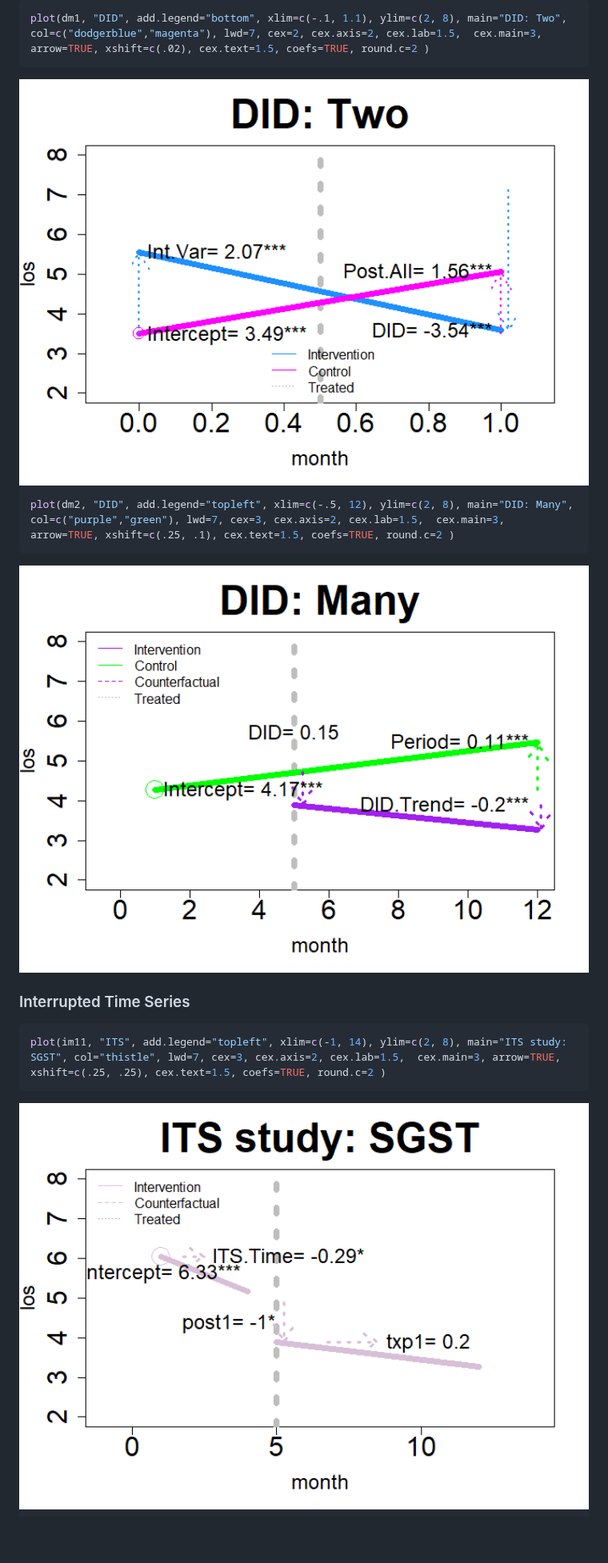
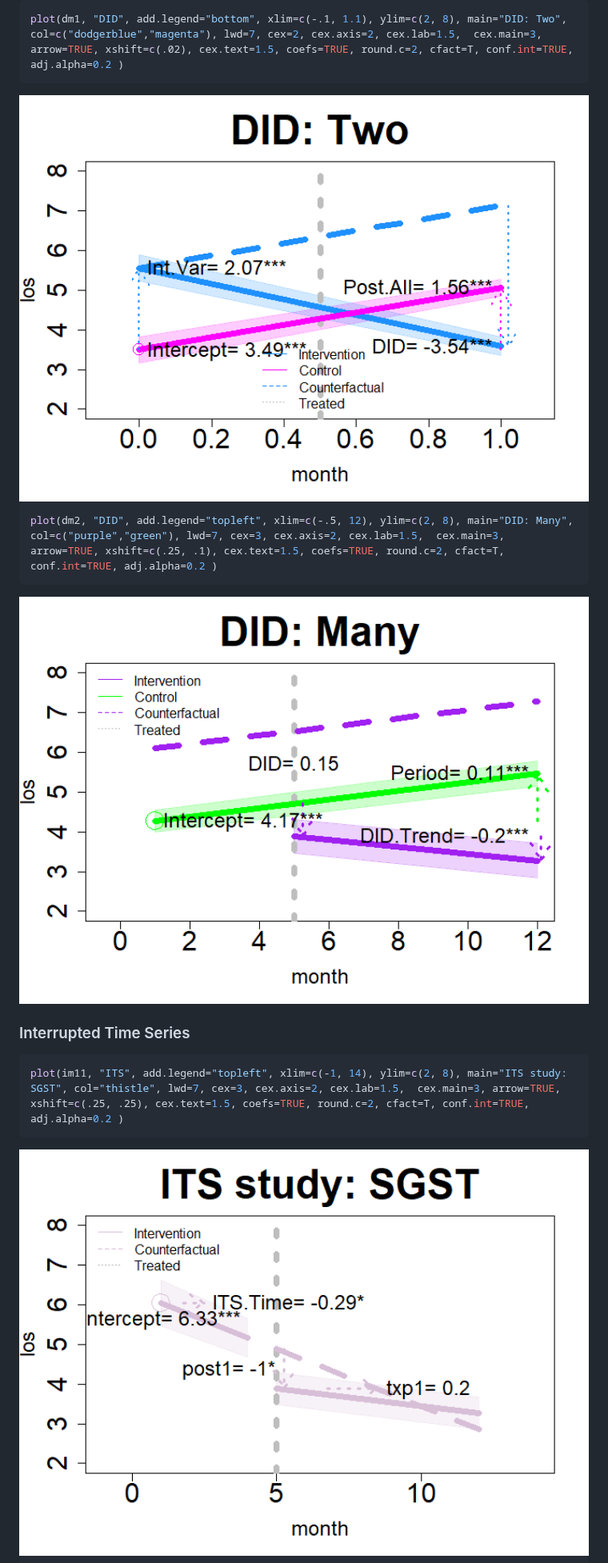
Before and after one commit to szuniga07/ham, a Markdown page: README.md, the part around one of its changes. Shown at 80% size. Rendered like a GitHub page; pictures changed too: man/figures/README-revDID1-1.png, man/figures/README-revDID2-1.png, man/figures/README-revITS1-1.png; blank space fills up the shorter version.

Commit message:
plot.assess sped up confidence bars

````diff
--- a/README.md
+++ b/README.md
@@ -856,13 +856,13 @@ plot(dm1, "DID", add.legend="bottom", ylim=c(2, 8), main="DID: Two No Coefficien
 <img src="man/figures/README-revDID0-1.png" width="100%" />
 
 ``` r
-plot(dm1, "DID", add.legend="bottom", xlim=c(-.1, 1.1), ylim=c(2, 8), main="DID: Two", col=c("dodgerblue","magenta"), lwd=7, cex=2, cex.axis=2, cex.lab=1.5,  cex.main=3, arrow=TRUE, xshift=c(.02), cex.text=1.5, coefs=TRUE, round.c=2 )
+plot(dm1, "DID", add.legend="bottom", xlim=c(-.1, 1.1), ylim=c(2, 8), main="DID: Two", col=c("dodgerblue","magenta"), lwd=7, cex=2, cex.axis=2, cex.lab=1.5,  cex.main=3, arrow=TRUE, xshift=c(.02), cex.text=1.5, coefs=TRUE, round.c=2, cfact=T, conf.int=TRUE, adj.alpha=0.2 )
 ```
 
 <img src="man/figures/README-revDID1-1.png" width="100%" />
 
 ``` r
-plot(dm2, "DID", add.legend="topleft", xlim=c(-.5, 12), ylim=c(2, 8), main="DID: Many", col=c("purple","green"), lwd=7, cex=3, cex.axis=2, cex.lab=1.5,  cex.main=3, arrow=TRUE, xshift=c(.25, .1), cex.text=1.5, coefs=TRUE, round.c=2 )
+plot(dm2, "DID", add.legend="topleft", xlim=c(-.5, 12), ylim=c(2, 8), main="DID: Many", col=c("purple","green"), lwd=7, cex=3, cex.axis=2, cex.lab=1.5,  cex.main=3, arrow=TRUE, xshift=c(.25, .1), cex.text=1.5, coefs=TRUE, round.c=2, cfact=T, conf.int=TRUE, adj.alpha=0.2 )
 ```
 
 <img src="man/figures/README-revDID2-1.png" width="100%" />
@@ -870,7 +870,7 @@ plot(dm2, "DID", add.legend="topleft", xlim=c(-.5, 12), ylim=c(2, 8), main="DID:
 ### Interrupted Time Series
 
 ``` r
-plot(im11, "ITS", add.legend="topleft", xlim=c(-1, 14), ylim=c(2, 8), main="ITS study: SGST", col="thistle", lwd=7, cex=3, cex.axis=2, cex.lab=1.5,  cex.main=3, arrow=TRUE, xshift=c(.25, .25), cex.text=1.5, coefs=TRUE, round.c=2 )
+plot(im11, "ITS", add.legend="topleft", xlim=c(-1, 14), ylim=c(2, 8), main="ITS study: SGST", col="thistle", lwd=7, cex=3, cex.axis=2, cex.lab=1.5,  cex.main=3, arrow=TRUE, xshift=c(.25, .25), cex.text=1.5, coefs=TRUE, round.c=2, cfact=T, conf.int=TRUE, adj.alpha=0.2 )
 ```
 
 <img src="man/figures/README-revITS1-1.png" width="100%" />
````
Also changed, not shown: other parts of README.md (+2 -2 lines), man/figures/README-revITS2-1.png, man/figures/README-revITS3-1.png, 2 other files.
